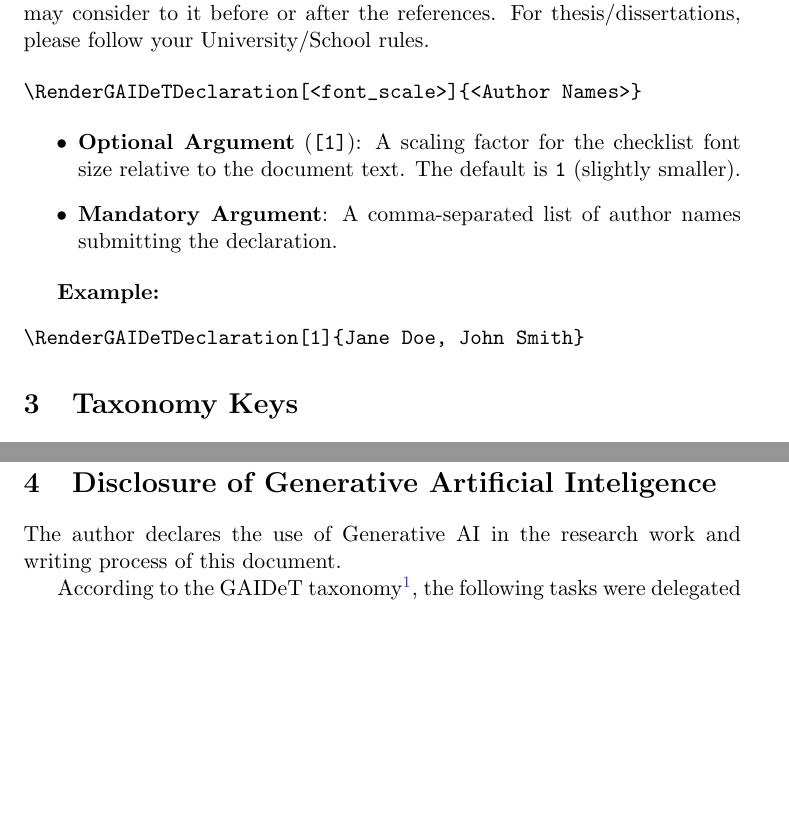
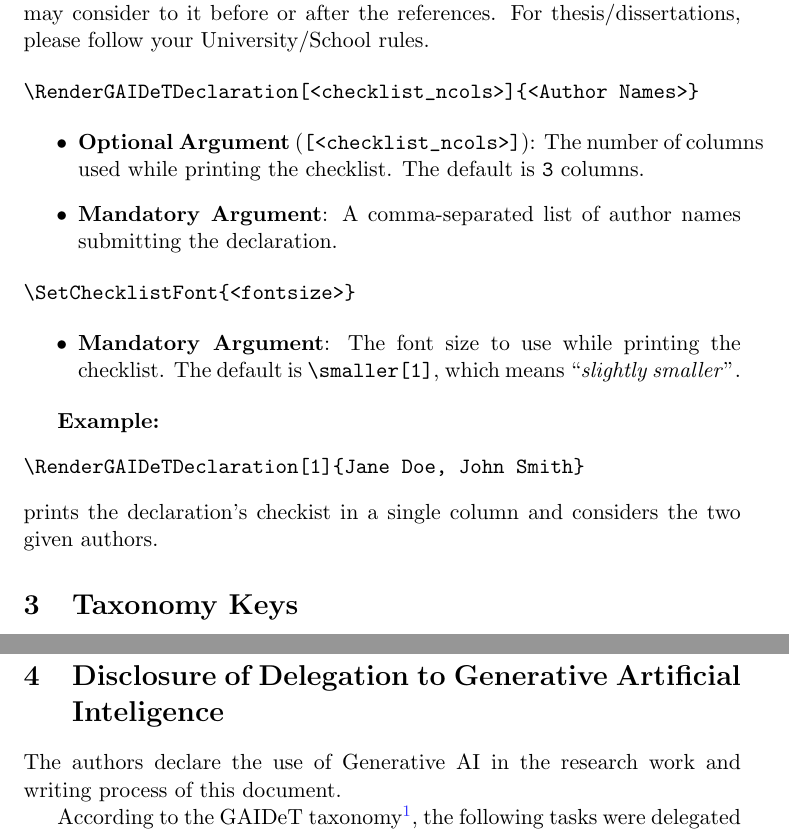
Before and after one commit to joaomlourenco/aidisclose, a LaTeX thesis (GAIDeT-doc.tex, which reads GAIDeT.sty): two parts of pages 3 and 5 of 6, joined at a grey line, cut so that both start at the same text, the shorter picture padded with empty space. Compiled offline with pdfLaTeX.

Commit message:
Chaned in the interface,making it easier to select the number of columns while printing the Checklist. v1.1.0
Signed-off-by: João Lourenço <joao.lourenco@fct.unl.pt>

```diff
--- a/GAIDeT-doc.tex
+++ b/GAIDeT-doc.tex
@@ -112,18 +112,29 @@ The last (optional) argument \verb|section-level| defaults to \verb|chapter| if
 To print the final declaration, use the \verb|\RenderGAIDeTDeclaration| command at the desired location in your document.  For papers/articles, you may consider to it before or after the references.  For thesis/dissertations, please follow your University/School rules.
 
 \begin{verbatim}
-\RenderGAIDeTDeclaration[<font_scale>]{<Author Names>}
+\RenderGAIDeTDeclaration[<checklist_ncols>]{<Author Names>}
 \end{verbatim}
 
 \begin{itemize}
-    \item \textbf{Optional Argument} (\texttt{[1]}): A scaling factor for the checklist font size relative to the document text. The default is \texttt{1} (slightly smaller).
+    \item \textbf{Optional Argument} (\verb|[<checklist_ncols>]|): The number of columns used while printing the checklist. The default is \texttt{3} columns.
     \item \textbf{Mandatory Argument}: A comma-separated list of author names submitting the declaration.
 \end{itemize}
+
+
+\begin{verbatim}
+\SetChecklistFont{<fontsize>}
+\end{verbatim}
+
+\begin{itemize}
+    \item \textbf{Mandatory Argument}: The font size to use while printing the checklist. The default is \verb|\smaller[1]|, which means “\emph{slightly smaller}”.
+\end{itemize}
+
 
 \textbf{Example:}
 \begin{verbatim}
 \RenderGAIDeTDeclaration[1]{Jane Doe, John Smith}
 \end{verbatim}
+\noindent prints the declaration's checkist in a single column and considers the two given authors.
 
 \section{Taxonomy Keys}
 \label{sec:taxonomy-keys}
@@ -263,17 +274,17 @@ The following keys correspond to the specific tasks defined in the GAIDeT taxono
 \end{GAIComment}
 
 % --- Optional customization of title ---
-\GAIDeTtitle[Disclosure of Generative AI]
-            {Disclosure of Generative Artificial Inteligence}%[subsection]
+% \GAIDeTtitle[Disclosure of Generative AI]
+%             {Disclosure of Generative Artificial Inteligence}%[subsection]
 
 %—————————————————————————————————————————————————————————————————
 % End-of GAIDeT Disclosure Customization
 %—————————————————————————————————————————————————————————————————
 
 
-% Syntax: \RenderGAIDeTDeclaration[how_smaller_checklist]{Author Name}
-\RenderGAIDeTDeclaration[1]{Jane Doe, John Doe, Mary Doe}
-% \RenderGAIDeTDeclaration[1]{Jane Doe}
+% Syntax: \RenderGAIDeTDeclaration[checklist_ncolumns]{Author1 Name, Author2 Name, …}
+\RenderGAIDeTDeclaration[2]{Jane Doe, John Doe, Mary Doe}
+% \RenderGAIDeTDeclaration[2]{Jane Doe}
 
 
 \printbibliography
--- a/GAIDeT.sty
+++ b/GAIDeT.sty
@@ -12,8 +12,14 @@
 %% and version 1.3c or later is part of all distributions of LaTeX
 %% version 2006/05/20 or later.
 %%
-\def\gaidetfileversion{1.0.0}
-\def\gaidetfiledate   {2025/12/23}
+%%
+%% Suchikova, Y., Tsybuliak, N., Teixeira da Silva, J. A., \& Nazarovets, S. (2025).
+%% GAIDeT (Generative AI Delegation Taxonomy): A taxonomy for humans to delegate
+%% tasks to generative artificial intelligence in scientific research and publishing.
+%% Accountability in Research, 1–27. https://doi.org/10.1080/08989621.2025.2544331
+%%
+\def\gaidetfileversion{1.1.0}
+\def\gaidetfiledate   {2025/12/24}
 \edef\gaidetfilename  {\@currname}
 
 \NeedsTeXFormat{LaTeX2e}
@@ -144,13 +150,19 @@
 %% =========================================================
 %% 4) RENDERER (MULTI-COLUMN PER GROUP)
 %% =========================================================
+\newcommand{\ChecklistFont}{\smaller[1]}
+
+\newcommand{\SetChecklistFont}[1]{
+  \renewcommand{\ChecklistFont}{#1}
+}
+
 \newcommand{\GroupTitle}[1]{%
   \par\medskip\noindent\textbf{\larger #1}%
 }
 
-\newcommand{\RenderMergedChecklist}[1][\smaller]{%
+\newcommand{\RenderMergedChecklist}[1][3]{%
   \begingroup
-  \smaller[#1]
+  \ChecklistFont
 
   %% Enumitem defaults (scoped to this rendering only)
   \setlist[itemize]{%
@@ -164,7 +176,7 @@
 
   \renewcommand{\TGroup}[2]{%
     \setlength{\multicolsep}{5pt}%
-    \begin{multicols}{3}[\GroupTitle{##1}]
+    \begin{multicols}{#1}[\GroupTitle{##1}]
       \begin{itemize}
         ##2%
       \end{itemize}
@@ -263,19 +275,11 @@
 \NewDocumentCommand \RenderGAItoolsUsed { }
   { \bigskip \noindent \tl_use:N \g__gai_tools_sentence_tl }
 
-\ExplSyntaxOff
-
-
-\ExplSyntaxOn
-\clist_new:N \l__gai_authors_clist
-\int_new:N  \l__gai_authors_int
-\tl_new:N   \l__gai_author_word_tl
-
 \cs_new_protected:Npn \gai_render_authors_inline:n #1
   {
-    \clist_set:Nn \l__gai_authors_clist { #1 }
+    \clist_set:Nn \g__gai_authors_clist { #1 }
     \begin{enumerate*}[label={},afterlabel={},itemjoin={{,\ }},itemjoin*={{,\ and\ }}]
-      \clist_map_inline:Nn \l__gai_authors_clist
+      \clist_map_inline:Nn \g__gai_authors_clist
         { \item \tl_trim_spaces:n { \textit{##1} } }
     \end{enumerate*}
     .
@@ -286,14 +290,7 @@
     \parindent=0pt
     \bigskip
 
-    \clist_set:Nn \l__gai_authors_clist { #1 }
-    \int_set:Nn  \l__gai_authors_int { \clist_count:N \l__gai_authors_clist }
-    \tl_set:Nx   \l__gai_author_word_tl
-      {
-        \int_compare:nNnTF { \l__gai_authors_int } = { 1 } { author } { authors }
-      }
-
-    Responsibility\ for\ the\ final\ manuscript\ lies\ entirely\ with\ the\ \tl_use:N \l__gai_author_word_tl .
+    Responsibility\ for\ the\ final\ manuscript\ lies\ entirely\ with\ the\ \tl_use:N \g__gai_author_word_tl .
 
     \par\medskip
     Generative\ AI\ tools\ are\ not\ listed\ as\ authors\ and\ do\ not\ bear\ responsibility\ for\ the\ final\ outcomes.
@@ -301,25 +298,24 @@
     \par\medskip
     Declaration\ submitted\ by:\ \gai_render_authors_inline:n { #1 }
   }
-\ExplSyntaxOff
 
 
-\newcommand{\RenderHeading}[1][\@gaidetsection]{%
+\NewDocumentCommand {\RenderHeading} { O{\@gaidetsection} } {%
   \csname#1\endcsname[\GAIDeTtitleShort]{\GAIDeTtitleLong}
 
-  The author declares the use of Generative AI in the research work and writing process of this document.
-
-  According to the GAIDeT taxonomy\footnote{Suchikova, Y., Tsybuliak, N., Teixeira da Silva, J. A., \& Nazarovets, S. (2025). GAIDeT (Generative AI Delegation Taxonomy): A taxonomy for humans to delegate tasks to generative artificial intelligence in scientific research and publishing. \emph{Accountability in Research}, 1–27. https://doi.org/10.1080/08989621.2025.2544331}, the following tasks were delegated to Generative AI tools under full human supervision:\par\medskip
+  The\ \tl_use:N \g__gai_author_word_tl\ \tl_use:N \g__gai_declare_word_tl\ the\ use\ of\ Generative\ AI\ in\ the\ research\ work\ and\ writing\ process\ of\ this\ document.
+  \par
+  According\ to\ the\ GAIDeT\ taxonomy\footnote{Suchikova,\ Y.,\ Tsybuliak,\ N.,\ Teixeira\ da\ Silva,\ J.\ A.,\ \&\ Nazarovets,\ S.\ (2025).\ GAIDeT\ (Generative\ AI\ Delegation\ Taxonomy):\ A\ taxonomy\ for\ humans\ to\ delegate\ tasks\ to\ generative\ artificial\ intelligence\ in\ scientific\ research\ and\ publishing.\ \emph{Accountability\ in\ Research},\ 1–27.\ https://doi.org/10.1080/08989621.2025.2544331},\ the\ following\ tasks\ were\ delegated\ to\ Generative\ AI\ tools\ under\ full\ human\ supervision:\par\medskip
 }
-
 
 %% =========================================================
 %% 6) \GAIDeTtitle[short version]{long version}
 %%.   \GAIDeTtitleShort  and  \GAIDeTtitleLong
 %% =========================================================
 
-
-\ExplSyntaxOn
+\clist_new:N \g__gai_authors_clist
+\int_new:N  \g__gai_authors_int
+\tl_new:N   \g__gai_author_word_tl
 
 \tl_new:N \g__gaidet_title_long_tl
 \tl_new:N \g__gaidet_title_short_tl
@@ -354,22 +350,28 @@
 
 
 % Public accessors
-\NewDocumentCommand{\GAIDeTtitleLong}{}%
+\NewDocumentCommand {\GAIDeTtitleLong} {}%
   { \tl_use:N \g__gaidet_title_long_tl }
 
-\NewDocumentCommand{\GAIDeTtitleShort}{}%
+\NewDocumentCommand {\GAIDeTtitleShort} {}%
   { \tl_use:N \g__gaidet_title_short_tl }
-
-\ExplSyntaxOff
-
-
-
 
 
 %% =========================================================
-% 7) \RenderGAIDeTDeclaration[smaller_checklist_font]{Author Name}
+% 7) \RenderGAIDeTDeclaration[checklist_ncolumns]{Author1 Name, Author2 Name, …}
 %% =========================================================
-\newcommand{\RenderGAIDeTDeclaration}[2][1]{
+\NewDocumentCommand {\RenderGAIDeTDeclaration} { O{3} m} {
+  \clist_set:Nn \g__gai_authors_clist { #2 }
+  \int_set:Nn  \g__gai_authors_int { \clist_count:N \g__gai_authors_clist }
+  \tl_set:Nx   \g__gai_author_word_tl
+    {
+      \int_compare:nNnTF { \g__gai_authors_int } = { 1 } { author } { authors }
+    }
+  \tl_set:Nx   \g__gai_declare_word_tl
+    {
+      \int_compare:nNnTF { \g__gai_authors_int } = { 1 } { declares } { declare }
+    }
+
   \RenderHeading
   \RenderMergedChecklist[#1]
   \RenderStatement[#2]
@@ -377,4 +379,9 @@
 }
 
 
+
+\ExplSyntaxOff
+
+
+
 \endinput
```
Also changed, not shown: GAIDeT-doc.pdf, README.md, GAIDeT-doc.tex (4 more changed lines), GAIDeT.sty (4 more changed lines).
